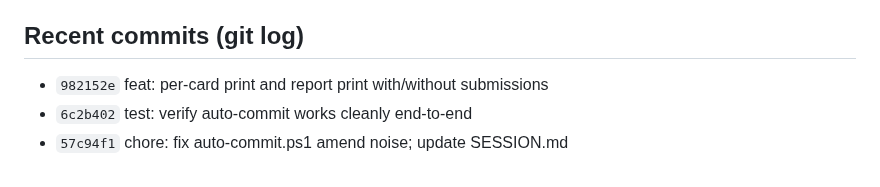
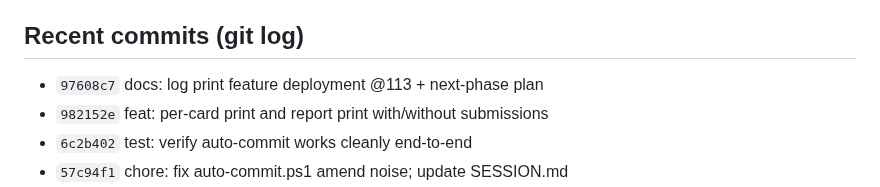
Before and after one commit to vcharyanaco-tech/dashv1, a Markdown page: SESSION.md, the part around the change. GitHub-like rendering.

Commit message:
session: log [97608c7] in SESSION.md

```diff
--- a/SESSION.md
+++ b/SESSION.md
@@ -82,6 +82,7 @@ The "Edit" option in user management should allow admins to edit the full user d
 - Docs site on GitHub Pages redirects root → Worker proxy. OAuth/app-verification thread ABANDONED by user decision.
 
 ## Recent commits (git log)
+- `97608c7` docs: log print feature deployment @113 + next-phase plan
 - `982152e` feat: per-card print and report print with/without submissions
 - `6c2b402` test: verify auto-commit works cleanly end-to-end
 - `57c94f1` chore: fix auto-commit.ps1 amend noise; update SESSION.md
```
